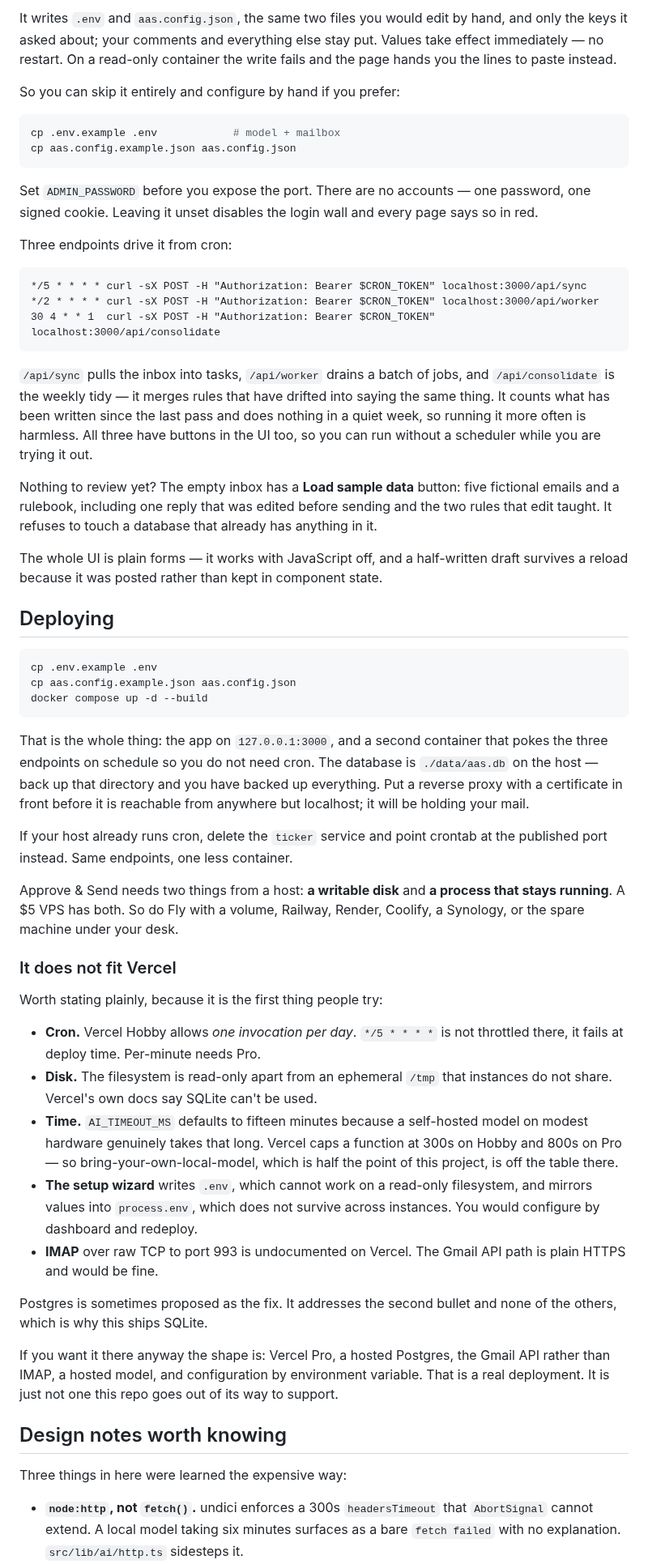
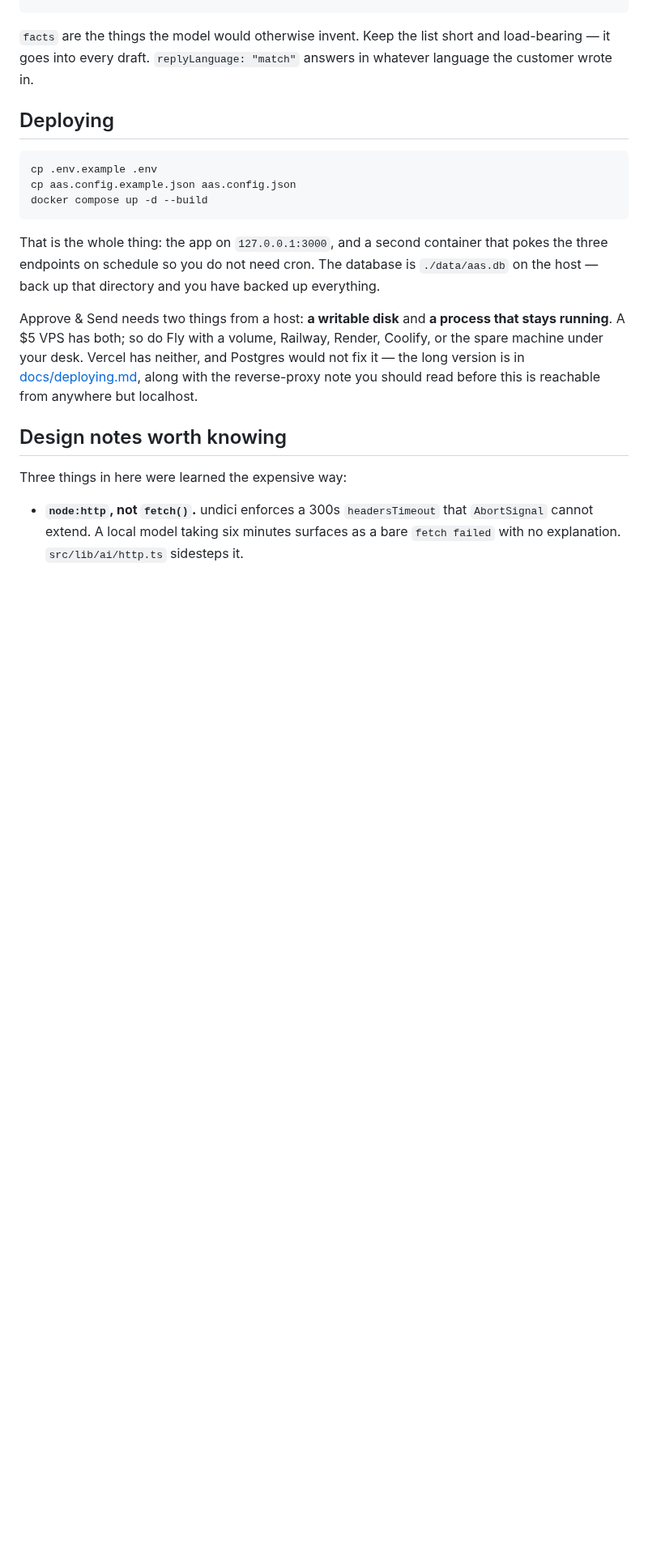
Before and after one commit to terryops/approveandsend, a Markdown page: README.md, the part around one of its changes. Shown at 81% size. GitHub-like rendering; blank space fills up the shorter version.

````diff
--- a/README.md
+++ b/README.md
@@ -146,42 +172,6 @@ surfaces there rather than in a failed job at 4am.
-It writes `.env` and `aas.config.json`, the same two files you would edit by
-hand, and only the keys it asked about; your comments and everything else stay
-put. Values take effect immediately — no restart. On a read-only container the
-write fails and the page hands you the lines to paste instead.
-
-So you can skip it entirely and configure by hand if you prefer:
-
-```bash
-cp .env.example .env            # model + mailbox
-cp aas.config.example.json aas.config.json
-```
-
-Set `ADMIN_PASSWORD` before you expose the port. There are no accounts — one
-password, one signed cookie. Leaving it unset disables the login wall and every
-page says so in red.
-
-Three endpoints drive it from cron:
-
-```cron
-*/5 * * * * curl -sX POST -H "Authorization: Bearer $CRON_TOKEN" localhost:3000/api/sync
-*/2 * * * * curl -sX POST -H "Authorization: Bearer $CRON_TOKEN" localhost:3000/api/worker
-30 4 * * 1  curl -sX POST -H "Authorization: Bearer $CRON_TOKEN" localhost:3000/api/consolidate
-```
-
-`/api/sync` pulls the inbox into tasks, `/api/worker` drains a batch of jobs,
-and `/api/consolidate` is the weekly tidy — it merges rules that have drifted
-into saying the same thing. It counts what has been written since the last pass
-and does nothing in a quiet week, so running it more often is harmless. All
-three have buttons in the UI too, so you can run without a scheduler while you
-are trying it out.
-
-Nothing to review yet? The empty inbox has a **Load sample data** button: five
-fictional emails and a rulebook, including one reply that was edited before
-sending and the two rules that edit taught. It refuses to touch a database that
-already has anything in it.
-
-The whole UI is plain forms — it works with JavaScript off, and a half-written
-draft survives a reload because it was posted rather than kept in component
-state.
+`facts` are the things the model would otherwise invent. Keep the list short and
+load-bearing — it goes into every draft. `replyLanguage: "match"` answers in
+whatever language the customer wrote in.
 
 ## Deploying
 
@@ -192,43 +182,16 @@ docker compose up -d --build
 ```
 
 That is the whole thing: the app on `127.0.0.1:3000`, and a second container
-that pokes the three endpoints on schedule so you do not need cron. The
-database is `./data/aas.db` on the host — back up that directory and you have
-backed up everything. Put a reverse proxy with a certificate in front before
-it is reachable from anywhere but localhost; it will be holding your mail.
+that pokes the three endpoints on schedule so you do not need cron. The database
+is `./data/aas.db` on the host — back up that directory and you have backed up
+everything.
 
-If your host already runs cron, delete the `ticker` service and point crontab
-at the published port instead. Same endpoints, one less container.
-
-Approve & Send needs two things from a host: **a writable disk** and **a
-process that stays running**. A $5 VPS has both. So do Fly with a volume,
-Railway, Render, Coolify, a Synology, or the spare machine under your desk.
-
-### It does not fit Vercel
-
-Worth stating plainly, because it is the first thing people try:
-
-- **Cron.** Vercel Hobby allows *one invocation per day*. `*/5 * * * *` is not
-  throttled there, it fails at deploy time. Per-minute needs Pro.
-- **Disk.** The filesystem is read-only apart from an ephemeral `/tmp` that
-  instances do not share. Vercel's own docs say SQLite can't be used.
-- **Time.** `AI_TIMEOUT_MS` defaults to fifteen minutes because a self-hosted
-  model on modest hardware genuinely takes that long. Vercel caps a function
-  at 300s on Hobby and 800s on Pro — so bring-your-own-local-model, which is
-  half the point of this project, is off the table there.
-- **The setup wizard** writes `.env`, which cannot work on a read-only
-  filesystem, and mirrors values into `process.env`, which does not survive
-  across instances. You would configure by dashboard and redeploy.
-- **IMAP** over raw TCP to port 993 is undocumented on Vercel. The Gmail API
-  path is plain HTTPS and would be fine.
-
-Postgres is sometimes proposed as the fix. It addresses the second bullet and
-none of the others, which is why this ships SQLite.
-
-If you want it there anyway the shape is: Vercel Pro, a hosted Postgres, the
-Gmail API rather than IMAP, a hosted model, and configuration by environment
-variable. That is a real deployment. It is just not one this repo goes out of
-its way to support.
+Approve & Send needs two things from a host: **a writable disk** and **a process
+that stays running**. A $5 VPS has both; so do Fly with a volume, Railway,
+Render, Coolify, or the spare machine under your desk. Vercel has neither, and
+Postgres would not fix it — the long version is in
+[docs/deploying.md](docs/deploying.md), along with the reverse-proxy note you
+should read before this is reachable from anywhere but localhost.
 
 ## Design notes worth knowing
 
````
Also changed, not shown: other parts of README.md (+103 -77 lines), docs/deploying.md (added, +75 -0 lines), docs/mailboxes.md (added, +63 -0 lines), docs/images/inbox.png (added), docs/images/review.png (added), docs/images/rules.png (added), 2 other files.
